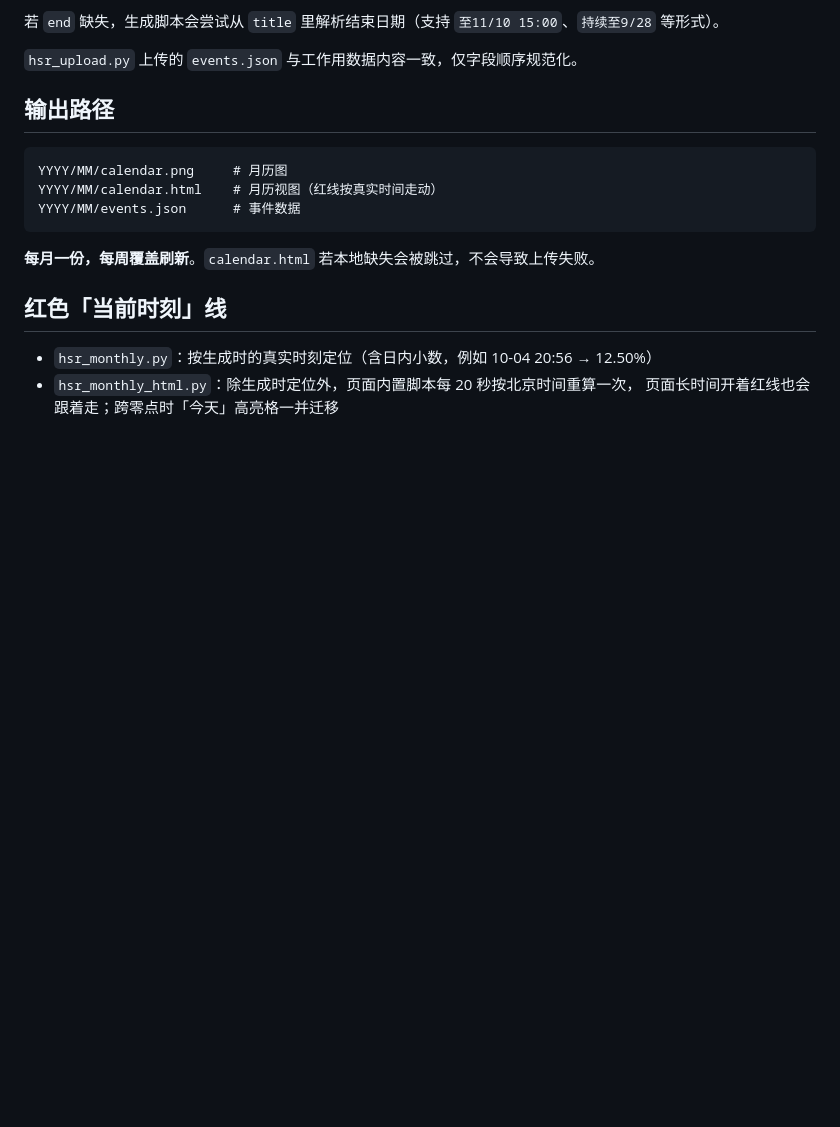
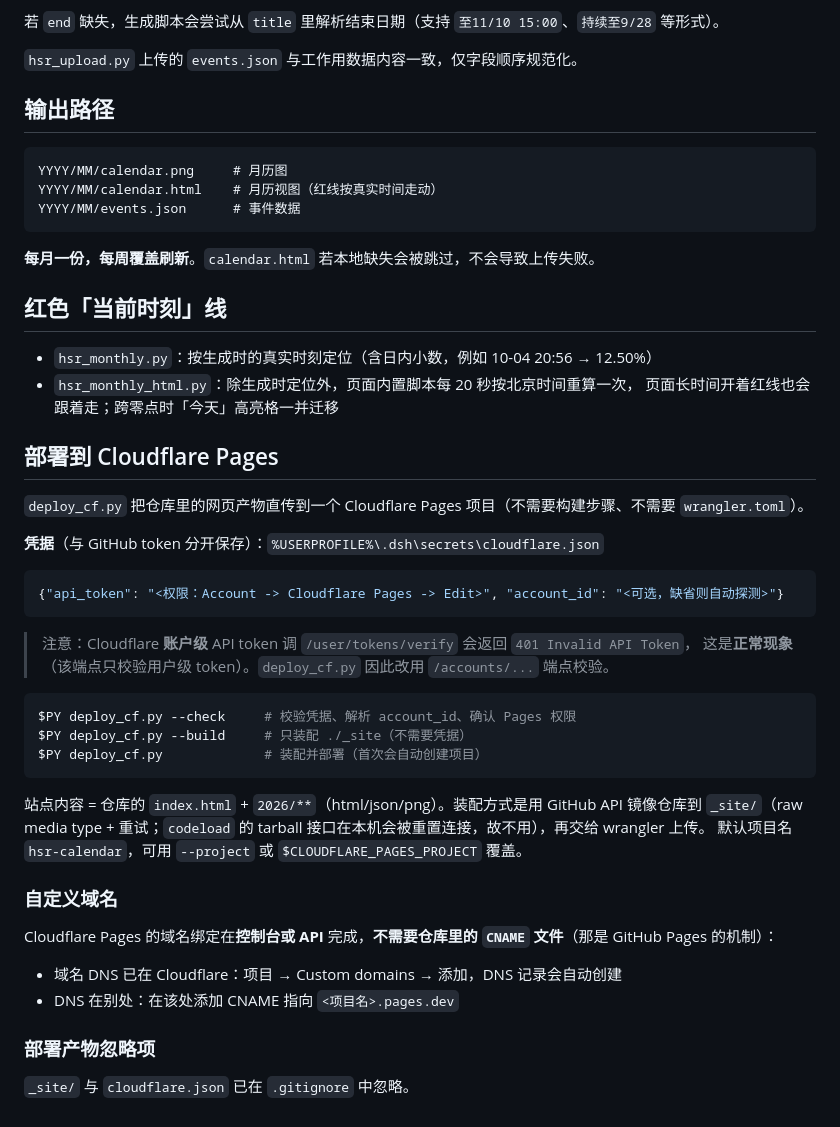
Before and after one commit to Ayin6667/hsr-calendar, a Markdown page: scripts/README.md, the part around the change. Drawn GitHub-style; blank space fills up the shorter version.

Commit message:
docs(scripts): 补充 deploy_cf.py 与 Cloudflare Pages 部署说明

````diff
--- a/scripts/README.md
+++ b/scripts/README.md
@@ -109,3 +109,37 @@ YYYY/MM/events.json      # 事件数据
 - `hsr_monthly.py`：按生成时的真实时刻定位（含日内小数，例如 10-04 20:56 → 12.50%）
 - `hsr_monthly_html.py`：除生成时定位外，页面内置脚本每 20 秒按北京时间重算一次，
   页面长时间开着红线也会跟着走；跨零点时「今天」高亮格一并迁移
+
+## 部署到 Cloudflare Pages
+
+`deploy_cf.py` 把仓库里的网页产物直传到一个 Cloudflare Pages 项目（不需要构建步骤、不需要 `wrangler.toml`）。
+
+**凭据**（与 GitHub token 分开保存）：`%USERPROFILE%\.dsh\secrets\cloudflare.json`
+
+```json
+{"api_token": "<权限：Account -> Cloudflare Pages -> Edit>", "account_id": "<可选，缺省则自动探测>"}
+```
+
+> 注意：Cloudflare **账户级** API token 调 `/user/tokens/verify` 会返回 `401 Invalid API Token`，
+> 这是**正常现象**（该端点只校验用户级 token）。`deploy_cf.py` 因此改用 `/accounts/...` 端点校验。
+
+```bash
+$PY deploy_cf.py --check     # 校验凭据、解析 account_id、确认 Pages 权限
+$PY deploy_cf.py --build     # 只装配 ./_site（不需要凭据）
+$PY deploy_cf.py             # 装配并部署（首次会自动创建项目）
+```
+
+站点内容 = 仓库的 `index.html` + `2026/**`（html/json/png）。装配方式是用 GitHub API 镜像仓库到
+`_site/`（raw media type + 重试；`codeload` 的 tarball 接口在本机会被重置连接，故不用），再交给 wrangler 上传。
+默认项目名 `hsr-calendar`，可用 `--project` 或 `$CLOUDFLARE_PAGES_PROJECT` 覆盖。
+
+### 自定义域名
+
+Cloudflare Pages 的域名绑定在**控制台或 API** 完成，**不需要仓库里的 `CNAME` 文件**（那是 GitHub Pages 的机制）：
+
+- 域名 DNS 已在 Cloudflare：项目 → Custom domains → 添加，DNS 记录会自动创建
+- DNS 在别处：在该处添加 CNAME 指向 `<项目名>.pages.dev`
+
+### 部署产物忽略项
+
+`_site/` 与 `cloudflare.json` 已在 `.gitignore` 中忽略。
````
